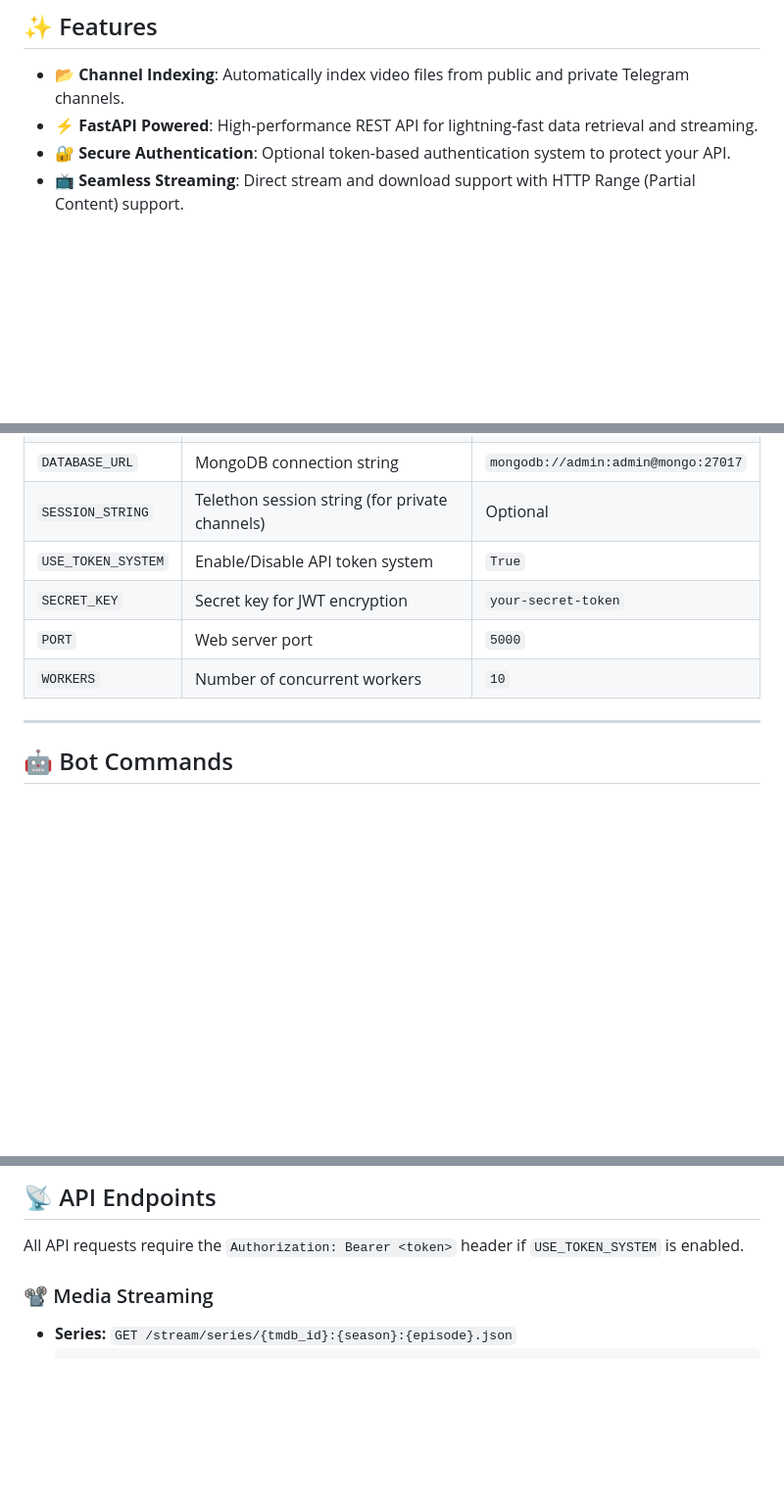
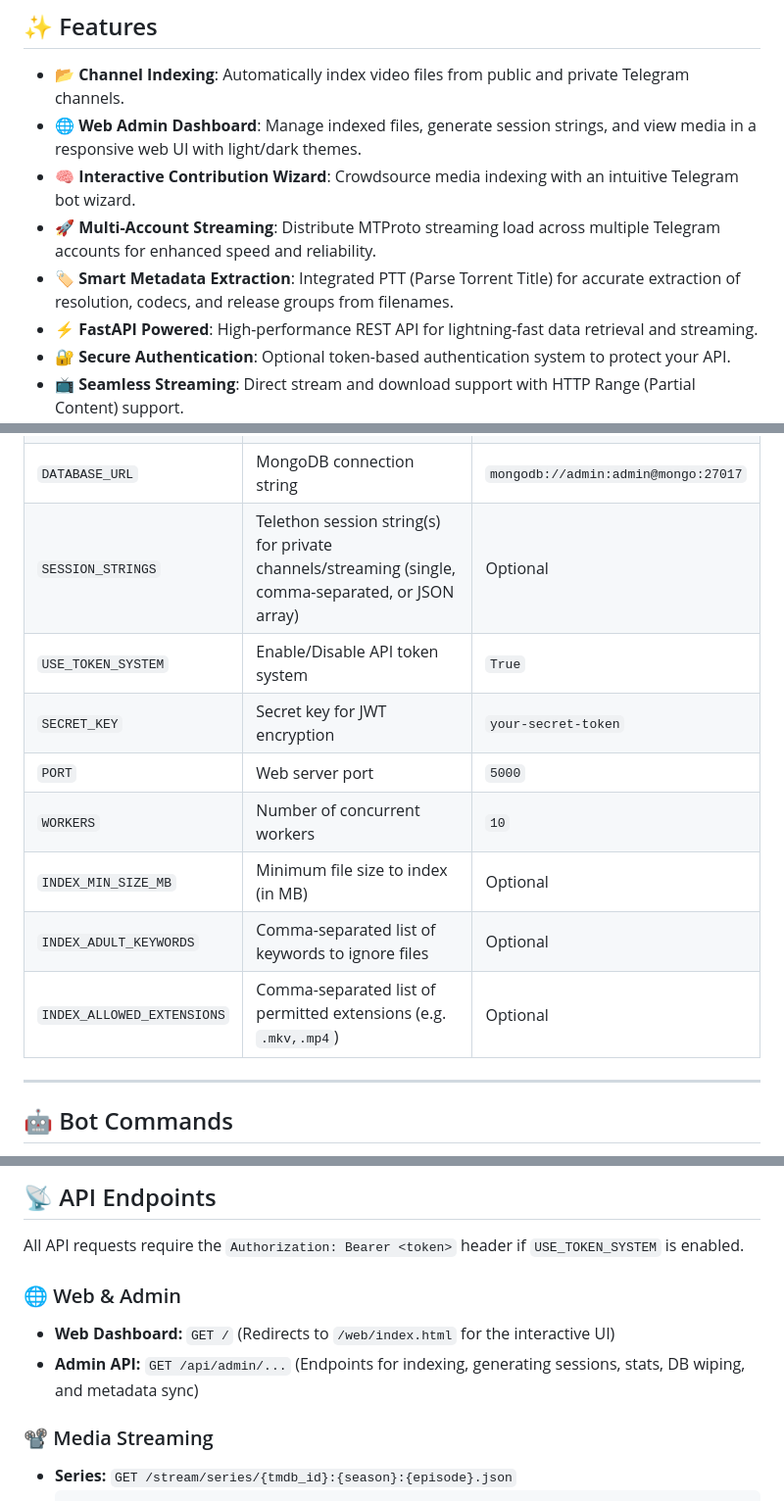
Before and after one commit to Sam-Max/Jackgram, a Markdown page: README.md, 3 parts joined by grey strips. Shown at 98% size. GitHub-like rendering; blank space fills up the shorter version.

Commit message:
docs: Update README with new features and configurations

```diff
--- a/README.md
+++ b/README.md
@@ -23,6 +23,10 @@ Jackgram allows you to index media files from public and private Telegram channe
 ## ✨ Features
 
 - 📂 **Channel Indexing**: Automatically index video files from public and private Telegram channels.
+- 🌐 **Web Admin Dashboard**: Manage indexed files, generate session strings, and view media in a responsive web UI with light/dark themes.
+- 🧠 **Interactive Contribution Wizard**: Crowdsource media indexing with an intuitive Telegram bot wizard.
+- 🚀 **Multi-Account Streaming**: Distribute MTProto streaming load across multiple Telegram accounts for enhanced speed and reliability.
+- 🏷️ **Smart Metadata Extraction**: Integrated PTT (Parse Torrent Title) for accurate extraction of resolution, codecs, and release groups from filenames.
 - ⚡ **FastAPI Powered**: High-performance REST API for lightning-fast data retrieval and streaming.
 - 🔐 **Secure Authentication**: Optional token-based authentication system to protect your API.
 - 📺 **Seamless Streaming**: Direct stream and download support with HTTP Range (Partial Content) support.
@@ -84,11 +88,14 @@ Fill your `config.env` with these essential variables. You can get Telegram API
 | `LOGS_CHANNEL` | Channel ID where indexed data is stored | Required |
 | `BASE_URL` | Public IP/Domain of your server | Required |
 | `DATABASE_URL` | MongoDB connection string | `mongodb://admin:admin@mongo:27017` |
-| `SESSION_STRING` | Telethon session string (for private channels) | Optional |
+| `SESSION_STRINGS` | Telethon session string(s) for private channels/streaming (single, comma-separated, or JSON array) | Optional |
 | `USE_TOKEN_SYSTEM` | Enable/Disable API token system | `True` |
 | `SECRET_KEY` | Secret key for JWT encryption | `your-secret-token` |
 | `PORT` | Web server port | `5000` |
 | `WORKERS` | Number of concurrent workers | `10` |
+| `INDEX_MIN_SIZE_MB` | Minimum file size to index (in MB) | Optional |
+| `INDEX_ADULT_KEYWORDS` | Comma-separated list of keywords to ignore files | Optional |
+| `INDEX_ALLOWED_EXTENSIONS`| Comma-separated list of permitted extensions (e.g. `.mkv,.mp4`) | Optional |
 
 ---
 
@@ -112,6 +119,10 @@ The bot provides a set of admin commands to manage your index:
 ## 📡 API Endpoints
 
 All API requests require the `Authorization: Bearer <token>` header if `USE_TOKEN_SYSTEM` is enabled.
+
+### 🌐 Web & Admin
+- **Web Dashboard:** `GET /` (Redirects to `/web/index.html` for the interactive UI)
+- **Admin API:** `GET /api/admin/...` (Endpoints for indexing, generating sessions, stats, DB wiping, and metadata sync)
 
 ### 📽️ Media Streaming
 - **Series:** `GET /stream/series/{tmdb_id}:{season}:{episode}.json`
```
